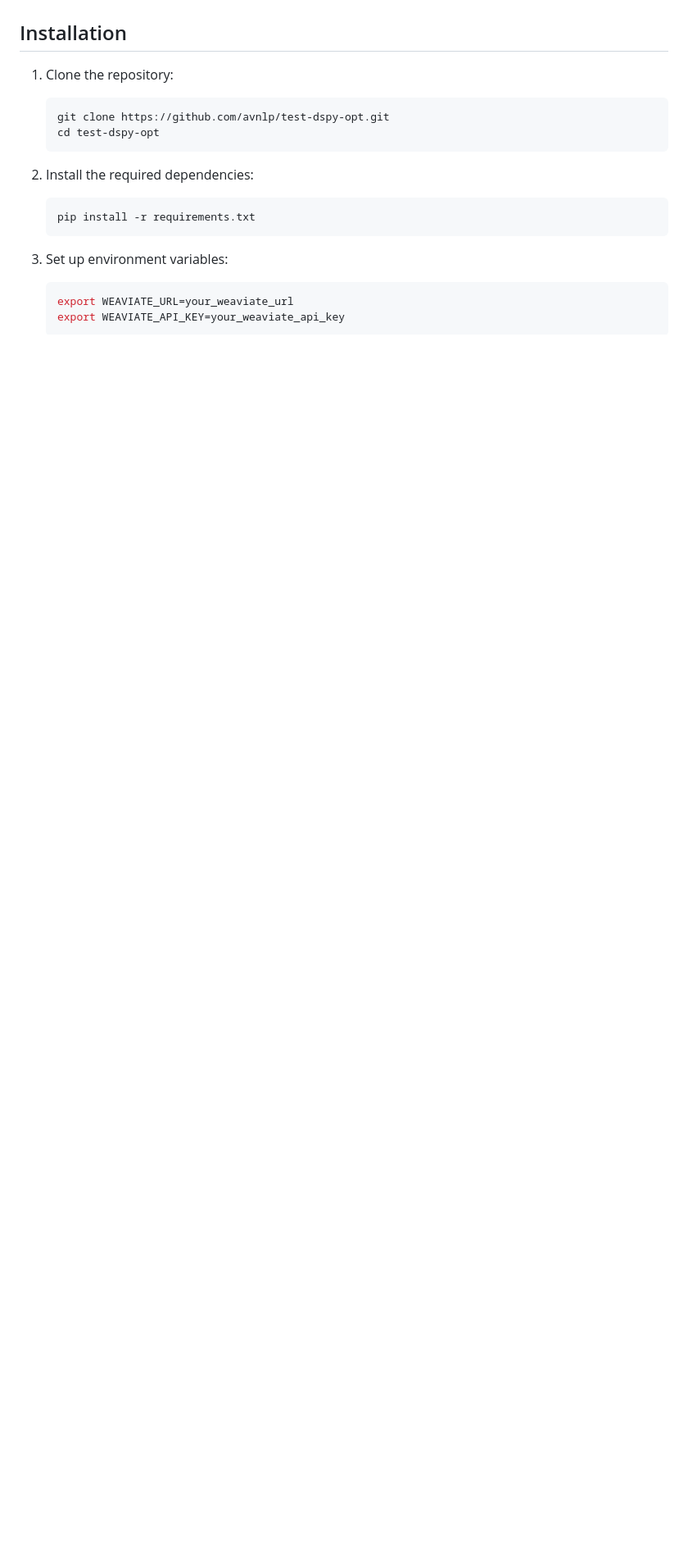
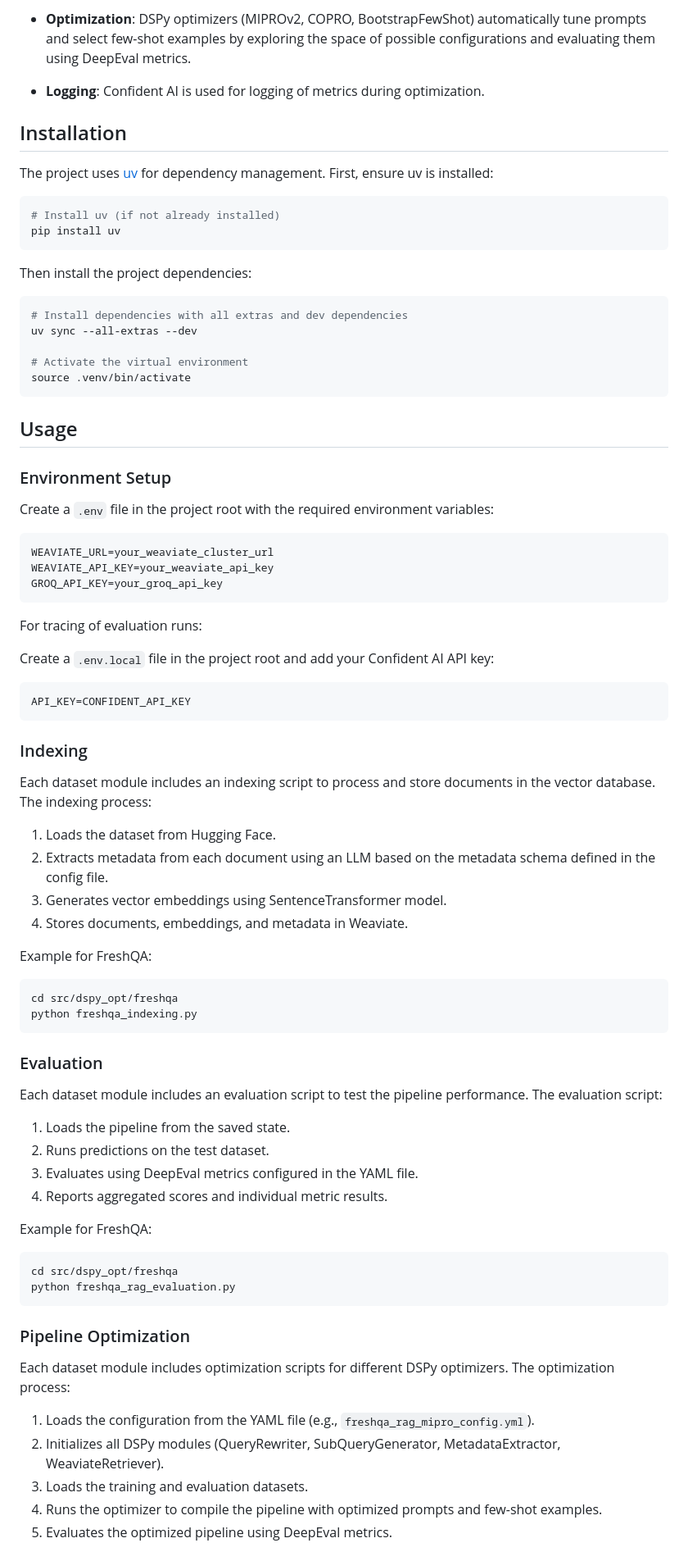
Before and after one commit to avnlp/dspy-opt, a Markdown page: README.md, the part around one of its changes. Shown at 82% size. GitHub-like rendering; blank space fills up the shorter version.

````diff
--- a/README.md
+++ b/README.md
@@ -22,22 +40,85 @@ This repository implements optimized question-answering (QA) pipelines using DSP
+- **Optimization**: DSPy optimizers (MIPROv2, COPRO, BootstrapFewShot) automatically tune prompts and select few-shot examples by exploring the space of possible configurations and evaluating them using DeepEval metrics.
+
+- **Logging**: Confident AI is used for logging of metrics during optimization.
 
 ## Installation
 
-1. Clone the repository:
+The project uses [uv](https://github.com/astral-sh/uv) for dependency management. First, ensure uv is installed:
 
-   ```bash
-   git clone https://github.com/avnlp/test-dspy-opt.git
-   cd test-dspy-opt
-   ```
+```bash
+# Install uv (if not already installed)
+pip install uv
+```
 
-2. Install the required dependencies:
+Then install the project dependencies:
 
-   ```bash
-   pip install -r requirements.txt
-   ```
+```bash
+# Install dependencies with all extras and dev dependencies
+uv sync --all-extras --dev
 
-3. Set up environment variables:
+# Activate the virtual environment
+source .venv/bin/activate
+```
 
-   ```bash
-   export WEAVIATE_URL=your_weaviate_url
-   export WEAVIATE_API_KEY=your_weaviate_api_key
-   ```
+## Usage
+
+### Environment Setup
+
+Create a `.env` file in the project root with the required environment variables:
+
+```env
+WEAVIATE_URL=your_weaviate_cluster_url
+WEAVIATE_API_KEY=your_weaviate_api_key
+GROQ_API_KEY=your_groq_api_key
+```
+
+For tracing of evaluation runs:
+
+Create a `.env.local` file in the project root and add your Confident AI API key:
+
+```env
+API_KEY=CONFIDENT_API_KEY
+```
+
+### Indexing
+
+Each dataset module includes an indexing script to process and store documents in the vector database. The indexing process:
+
+1. Loads the dataset from Hugging Face.
+2. Extracts metadata from each document using an LLM based on the metadata schema defined in the config file.
+3. Generates vector embeddings using SentenceTransformer model.
+4. Stores documents, embeddings, and metadata in Weaviate.
+
+Example for FreshQA:
+
+```bash
+cd src/dspy_opt/freshqa
+python freshqa_indexing.py
+```
+
+### Evaluation
+
+Each dataset module includes an evaluation script to test the pipeline performance. The evaluation script:
+
+1. Loads the pipeline from the saved state.
+2. Runs predictions on the test dataset.
+3. Evaluates using DeepEval metrics configured in the YAML file.
+4. Reports aggregated scores and individual metric results.
+
+Example for FreshQA:
+
+```bash
+cd src/dspy_opt/freshqa
+python freshqa_rag_evaluation.py
+```
+
+### Pipeline Optimization
+
+Each dataset module includes optimization scripts for different DSPy optimizers. The optimization process:
+
+1. Loads the configuration from the YAML file (e.g., `freshqa_rag_mipro_config.yml`).
+2. Initializes all DSPy modules (QueryRewriter, SubQueryGenerator, MetadataExtractor, WeaviateRetriever).
+3. Loads the training and evaluation datasets.
+4. Runs the optimizer to compile the pipeline with optimized prompts and few-shot examples.
+5. Evaluates the optimized pipeline using DeepEval metrics.
+
````
Also changed, not shown: other parts of README.md (+127 -113 lines), plots/pipeline.png (added).
